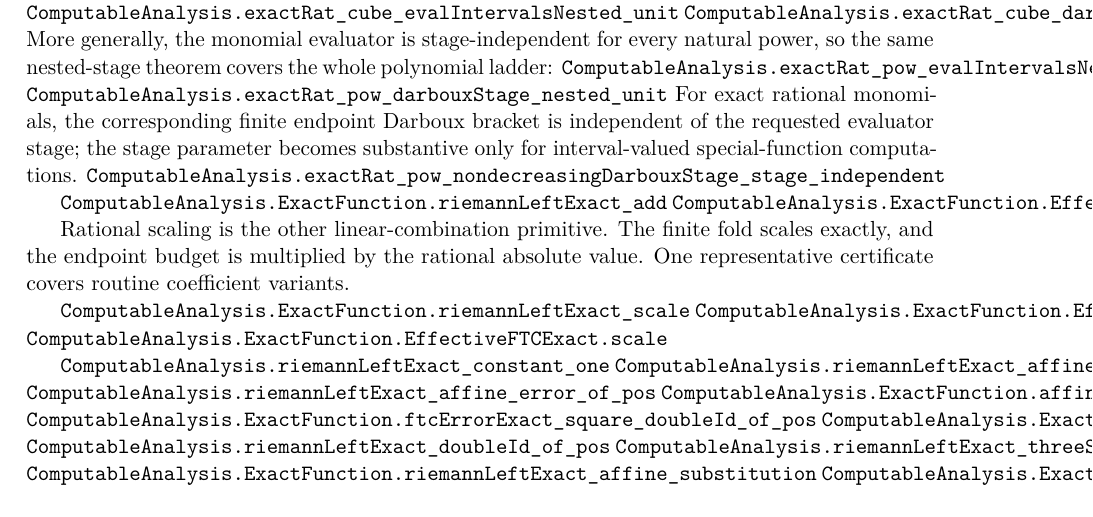
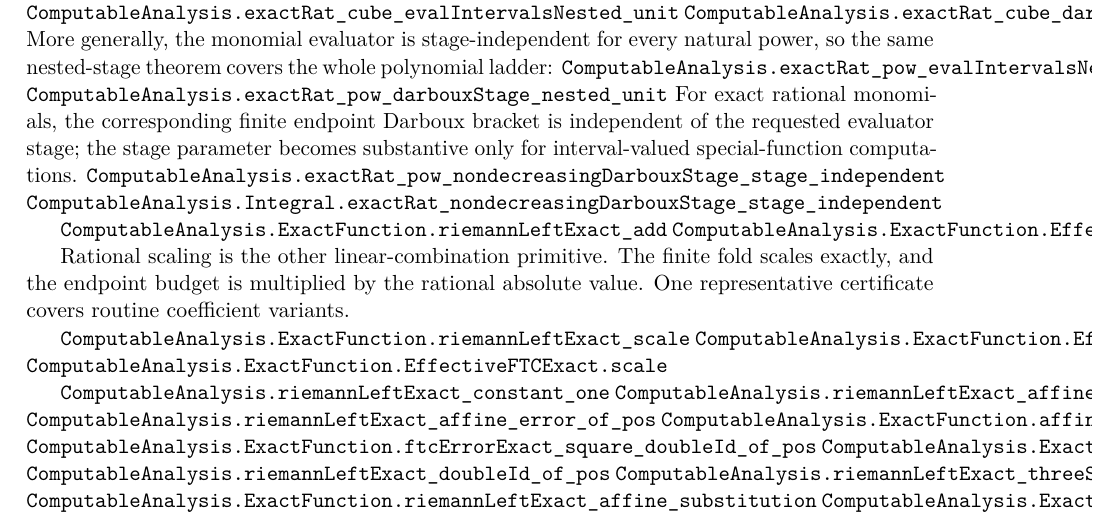
Before and after one commit to liuyao12/computable-analysis, a LaTeX thesis (blueprint/src/web.tex, which reads blueprint/src/06-effective-calculus.tex): part of page 61 of 106, cut so that both start at the same text. Compiled offline with pdfLaTeX.

Commit message:
Generalize exact rational Darboux stages

```diff
--- a/blueprint/src/06-effective-calculus.tex
+++ b/blueprint/src/06-effective-calculus.tex
@@ -106,6 +106,7 @@ For exact rational monomials, the corresponding finite endpoint Darboux
 bracket is independent of the requested evaluator stage; the stage parameter
 becomes substantive only for interval-valued special-function computations.
 \lean{ComputableAnalysis.exactRat_pow_nondecreasingDarbouxStage_stage_independent}
+\lean{ComputableAnalysis.Integral.exactRat_nondecreasingDarbouxStage_stage_independent}
 
 \lean{ComputableAnalysis.ExactFunction.riemannLeftExact_add}
 \lean{ComputableAnalysis.ExactFunction.EffectiveFTCExact.addOfCommonSchedule}
```
Also changed, not shown: 2 other files.
